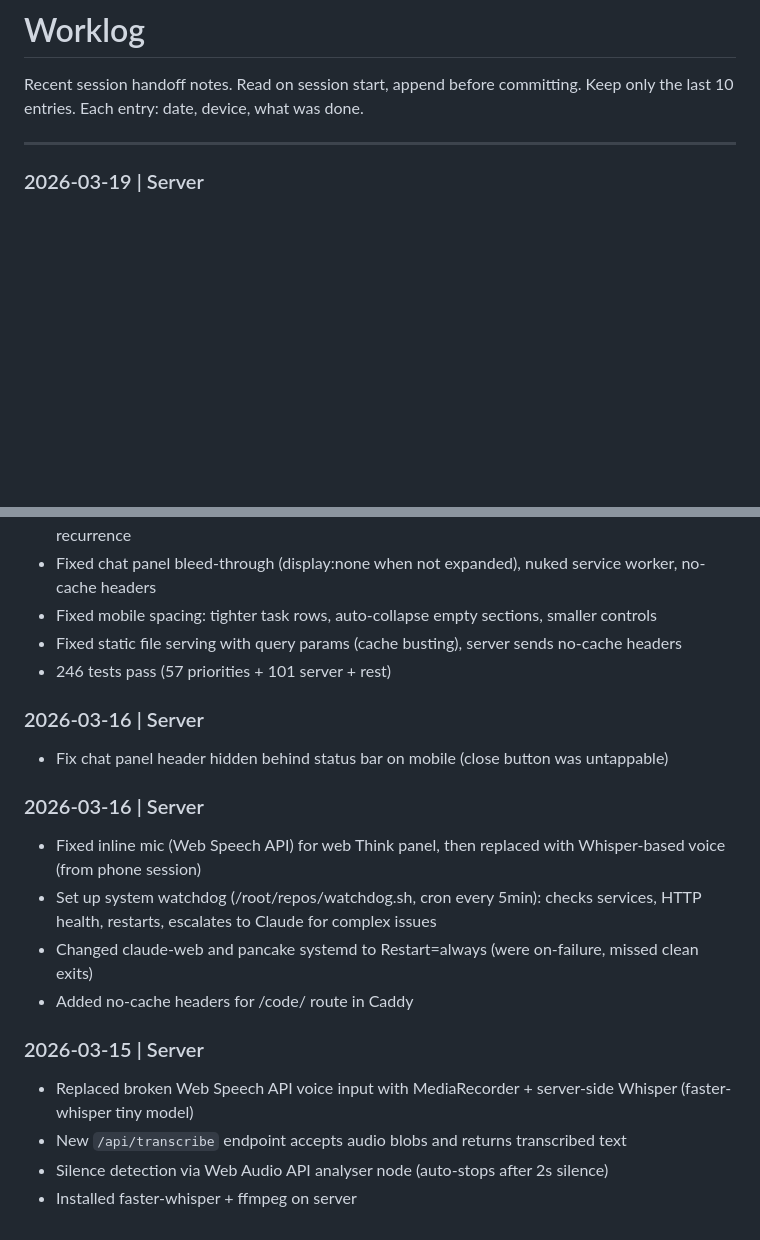
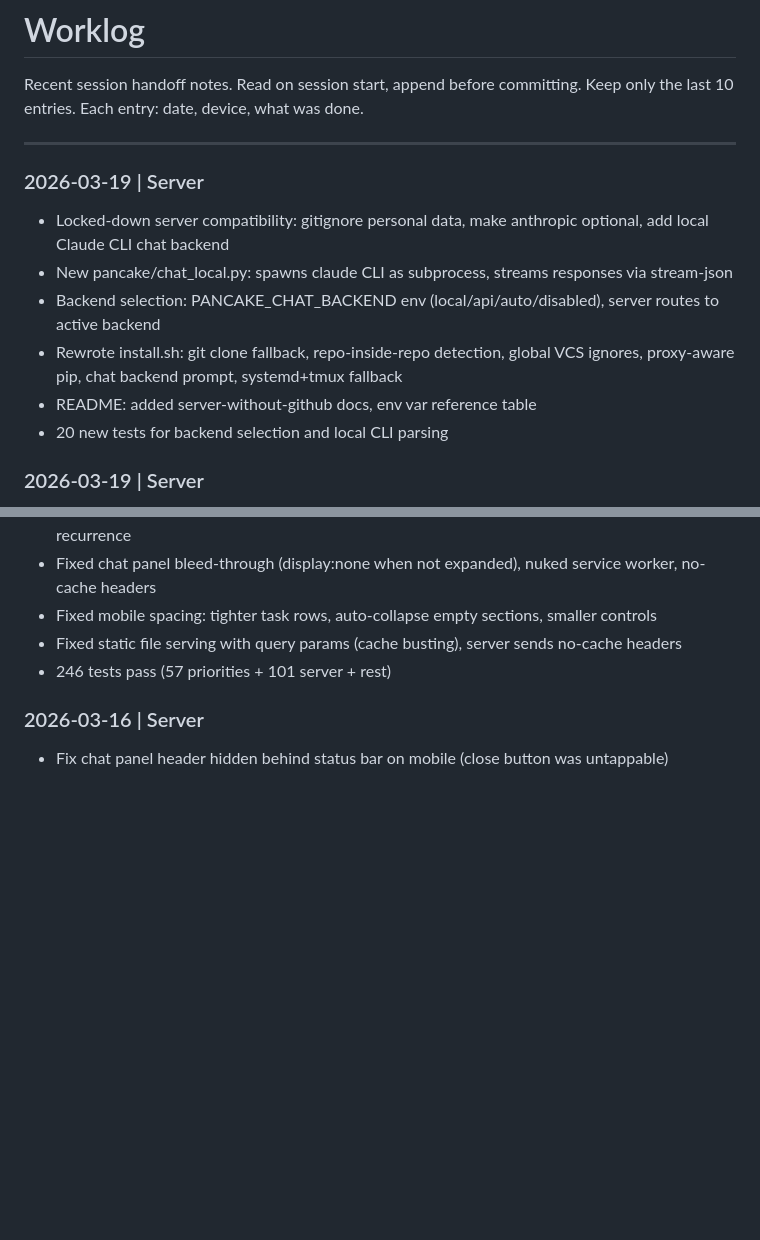
Before and after one commit to vishnya/pancake, a Markdown page: WORKLOG.md, 2 parts joined by grey strips. Drawn GitHub-style; blank space fills up the shorter version.

Commit message:
update worklog

```diff
--- a/WORKLOG.md
+++ b/WORKLOG.md
@@ -4,6 +4,14 @@ Recent session handoff notes. Read on session start, append before committing.
 Keep only the last 10 entries. Each entry: date, device, what was done.
 
 ---
+
+### 2026-03-19 | Server
+- Locked-down server compatibility: gitignore personal data, make anthropic optional, add local Claude CLI chat backend
+- New pancake/chat_local.py: spawns claude CLI as subprocess, streams responses via stream-json
+- Backend selection: PANCAKE_CHAT_BACKEND env (local/api/auto/disabled), server routes to active backend
+- Rewrote install.sh: git clone fallback, repo-inside-repo detection, global VCS ignores, proxy-aware pip, chat backend prompt, systemd+tmux fallback
+- README: added server-without-github docs, env var reference table
+- 20 new tests for backend selection and local CLI parsing
 
 ### 2026-03-19 | Server
 - Changed Think agent persona from passive note-taker to accountability coach/mentor
@@ -75,15 +83,3 @@ Keep only the last 10 entries. Each entry: date, device, what was done.
 
 ### 2026-03-16 | Server
 - Fix chat panel header hidden behind status bar on mobile (close button was untappable)
-
-### 2026-03-16 | Server
-- Fixed inline mic (Web Speech API) for web Think panel, then replaced with Whisper-based voice (from phone session)
-- Set up system watchdog (/root/repos/watchdog.sh, cron every 5min): checks services, HTTP health, restarts, escalates to Claude for complex issues
-- Changed claude-web and pancake systemd to Restart=always (were on-failure, missed clean exits)
-- Added no-cache headers for /code/ route in Caddy
-
-### 2026-03-15 | Server
-- Replaced broken Web Speech API voice input with MediaRecorder + server-side Whisper (faster-whisper tiny model)
-- New `/api/transcribe` endpoint accepts audio blobs and returns transcribed text
-- Silence detection via Web Audio API analyser node (auto-stops after 2s silence)
-- Installed faster-whisper + ffmpeg on server
```
